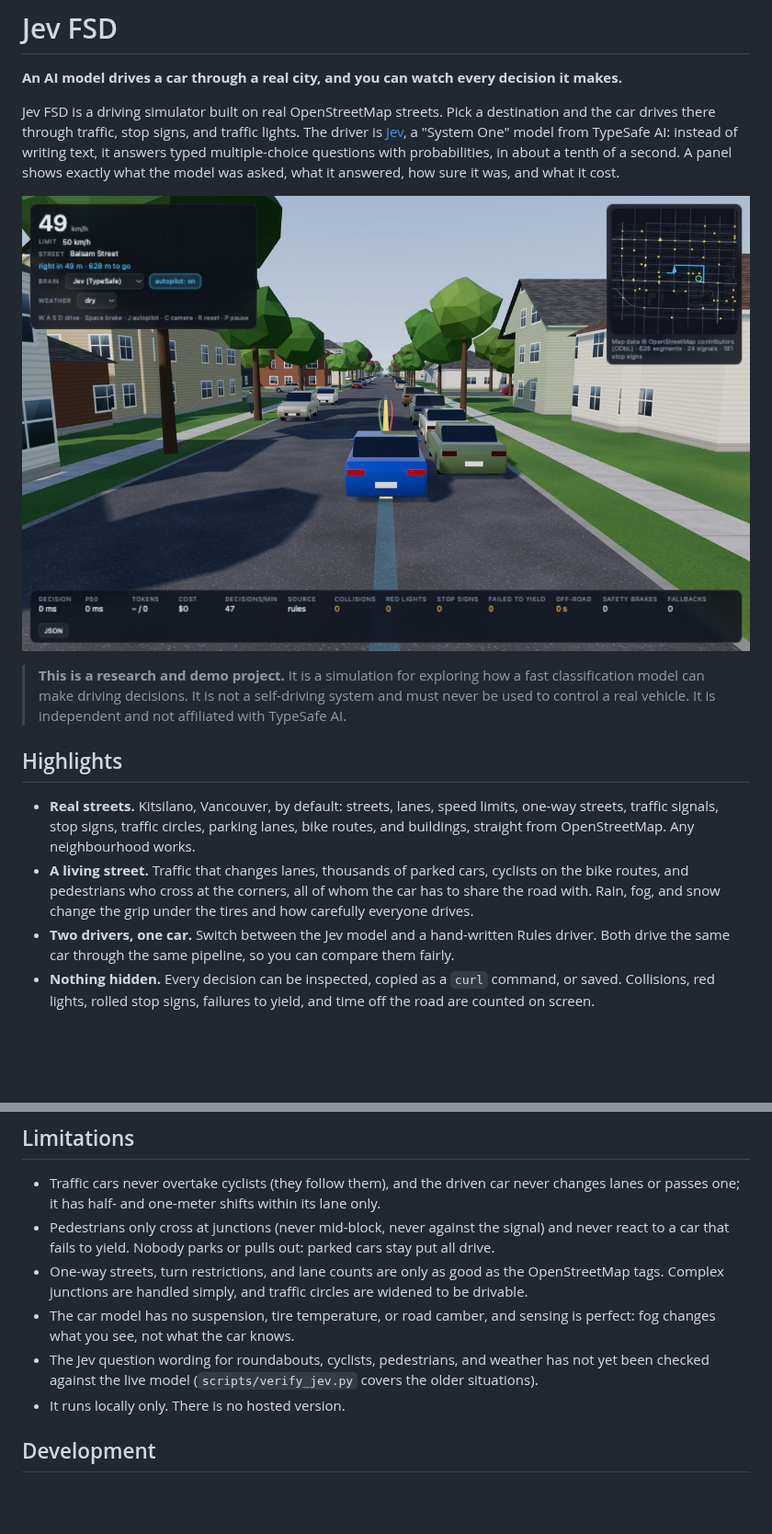
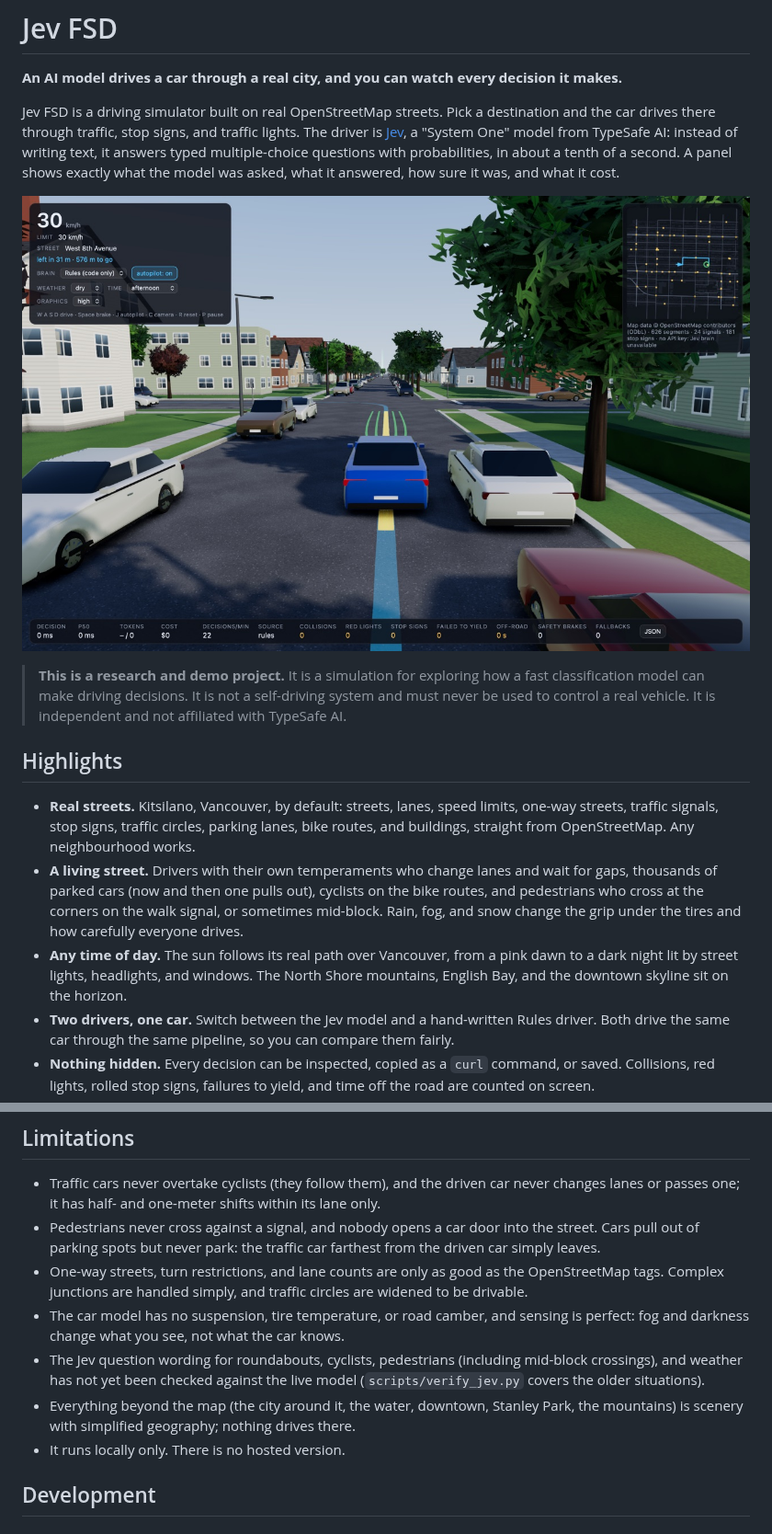
Before and after one commit to BrendanH18/jev_fsd, a Markdown page: README.md, 2 parts joined by grey strips. Shown at 92% size. Rendered like a GitHub page; pictures changed too: docs/drive.jpg; blank space fills up the shorter version.

```diff
--- a/README.md
+++ b/README.md
@@ -19,9 +19,13 @@ shows exactly what the model was asked, what it answered, how sure it was, and w
 - **Real streets.** Kitsilano, Vancouver, by default: streets, lanes, speed limits, one-way streets,
   traffic signals, stop signs, traffic circles, parking lanes, bike routes, and buildings, straight
   from OpenStreetMap. Any neighbourhood works.
-- **A living street.** Traffic that changes lanes, thousands of parked cars, cyclists on the bike
-  routes, and pedestrians who cross at the corners, all of whom the car has to share the road with.
-  Rain, fog, and snow change the grip under the tires and how carefully everyone drives.
+- **A living street.** Drivers with their own temperaments who change lanes and wait for gaps,
+  thousands of parked cars (now and then one pulls out), cyclists on the bike routes, and
+  pedestrians who cross at the corners on the walk signal, or sometimes mid-block. Rain, fog, and
+  snow change the grip under the tires and how carefully everyone drives.
+- **Any time of day.** The sun follows its real path over Vancouver, from a pink dawn to a dark
+  night lit by street lights, headlights, and windows. The North Shore mountains, English Bay, and
+  the downtown skyline sit on the horizon.
 - **Two drivers, one car.** Switch between the Jev model and a hand-written Rules driver. Both drive
   the same car through the same pipeline, so you can compare them fairly.
 - **Nothing hidden.** Every decision can be inspected, copied as a `curl` command, or saved. Collisions,
@@ -308,14 +338,17 @@ All settings are optional and go in `.env` or the environment (see `.env.example
 
 - Traffic cars never overtake cyclists (they follow them), and the driven car never changes lanes
   or passes one; it has half- and one-meter shifts within its lane only.
-- Pedestrians only cross at junctions (never mid-block, never against the signal) and never react
-  to a car that fails to yield. Nobody parks or pulls out: parked cars stay put all drive.
+- Pedestrians never cross against a signal, and nobody opens a car door into the street. Cars pull
+  out of parking spots but never park: the traffic car farthest from the driven car simply leaves.
 - One-way streets, turn restrictions, and lane counts are only as good as the OpenStreetMap tags.
   Complex junctions are handled simply, and traffic circles are widened to be drivable.
 - The car model has no suspension, tire temperature, or road camber, and sensing is perfect: fog
-  changes what you see, not what the car knows.
-- The Jev question wording for roundabouts, cyclists, pedestrians, and weather has not yet been
-  checked against the live model (`scripts/verify_jev.py` covers the older situations).
+  and darkness change what you see, not what the car knows.
+- The Jev question wording for roundabouts, cyclists, pedestrians (including mid-block crossings),
+  and weather has not yet been checked against the live model (`scripts/verify_jev.py` covers the
+  older situations).
+- Everything beyond the map (the city around it, the water, downtown, Stanley Park, the mountains)
+  is scenery with simplified geography; nothing drives there.
 - It runs locally only. There is no hosted version.
 
 ## Development
```
Also changed, not shown: other parts of README.md (+57 -30 lines), docs/city.jpg (added), docs/night.jpg (added), docs/snow.jpg, 3 other files.
